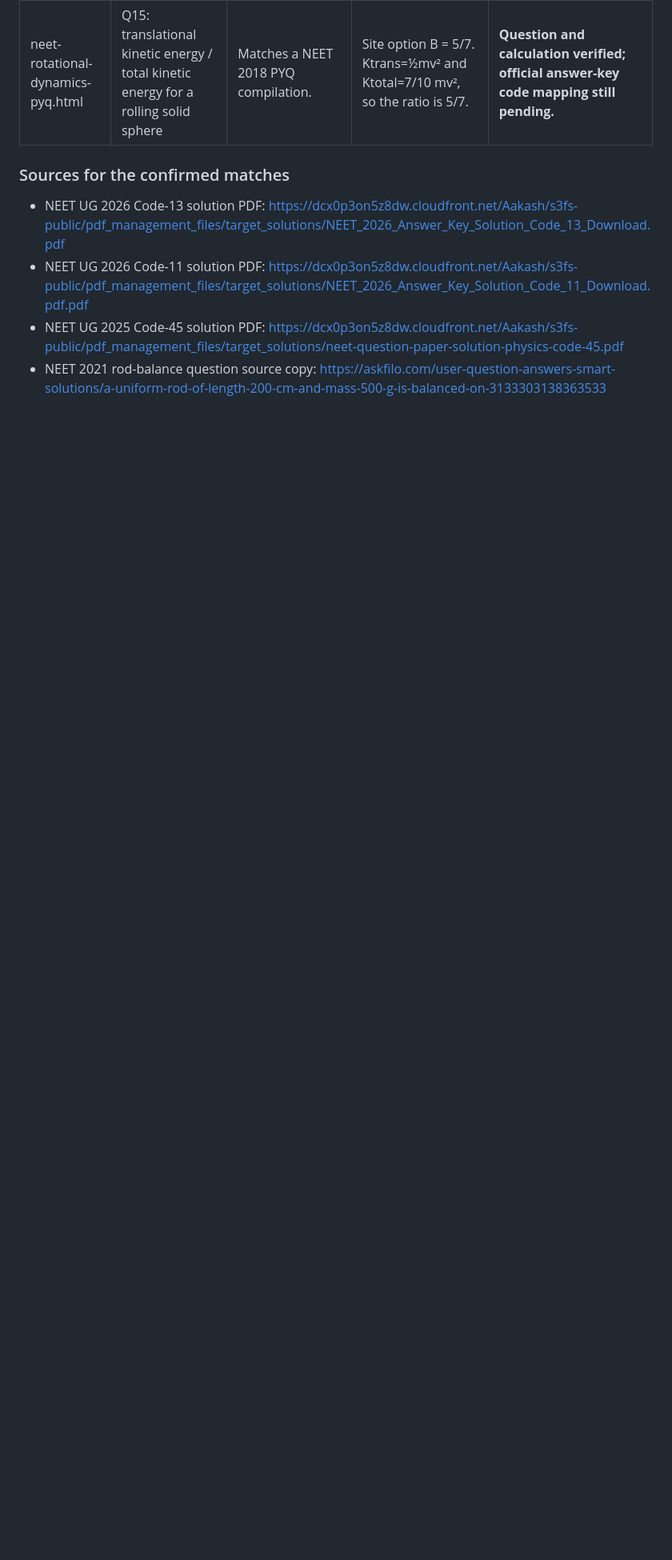
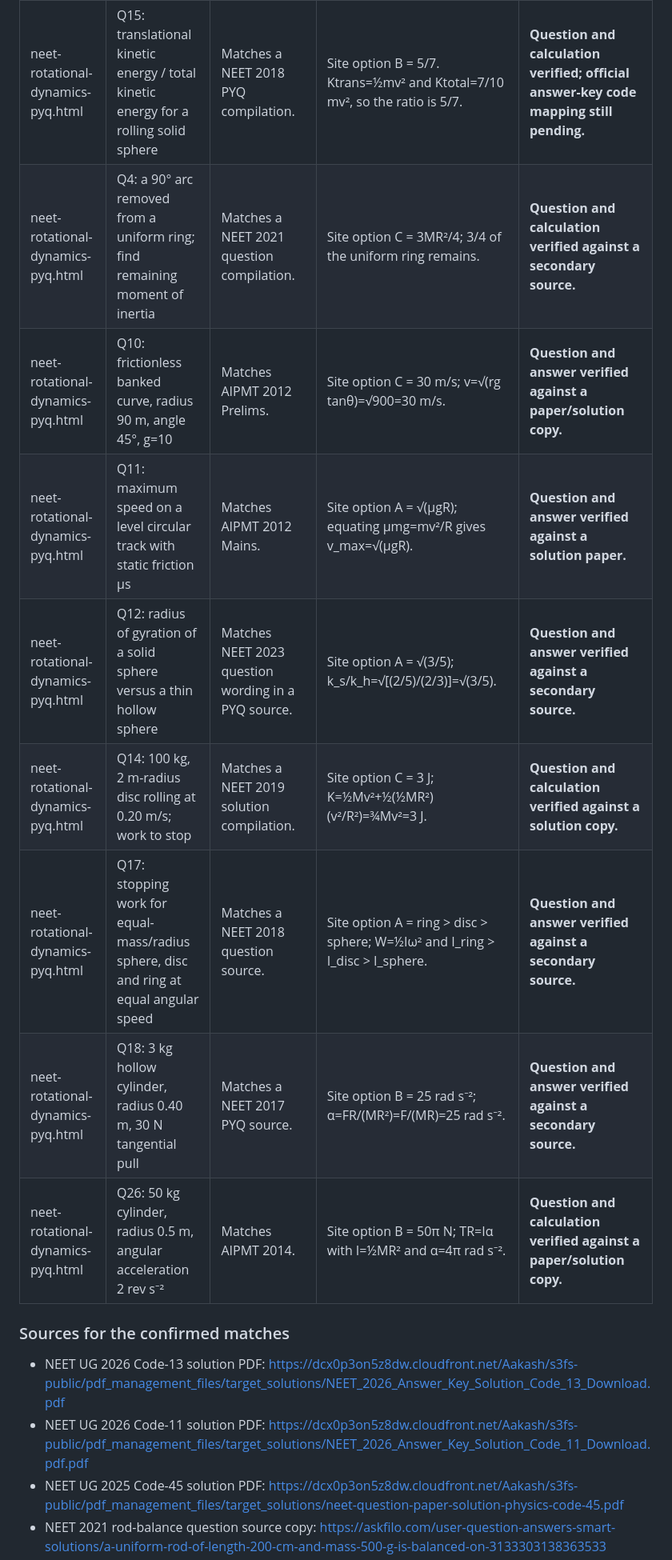
Before and after one commit to vashishthamadhusudan-stack/Rankers-Nest, a Markdown page: PYQ_SOURCE_MATCH_LOG.md, the part around one of its changes. Shown at 80% size. Rendered like a GitHub page; blank space fills up the shorter version.

Commit message:
Expand NEET rotational-motion source audit with eight additional verified questions

```diff
--- a/PYQ_SOURCE_MATCH_LOG.md
+++ b/PYQ_SOURCE_MATCH_LOG.md
@@ -13,6 +13,14 @@ This is a live audit log, not a claim that the entire site is verified. A row is
 | neet-rotational-dynamics-pyq.html | Q3: 0.5 kg, 2 m rod balanced at 40 cm with a 2 kg mass at 20 cm | Matches a NEET 2021 question-paper solution copy. | Site option A = 1/12 kg. Moments about the 40 cm pivot: 2×20 = 0.5×60 + m×120, giving m=1/12 kg. | **Question and calculation verified against a secondary source copy.** |
 | neet-rotational-dynamics-pyq.html | Q6: angular speed rises from 1200 rpm to 3120 rpm in 16 s | Matches the NEET 2022 question wording in available solution sources. | Site option B = 4π rad s⁻²; Δω = 64π rad/s and α=Δω/16=4π rad s⁻². | **Question and answer verified against secondary sources.** |
 | neet-rotational-dynamics-pyq.html | Q15: translational kinetic energy / total kinetic energy for a rolling solid sphere | Matches a NEET 2018 PYQ compilation. | Site option B = 5/7. Ktrans=½mv² and Ktotal=7/10 mv², so the ratio is 5/7. | **Question and calculation verified; official answer-key code mapping still pending.** |
+| neet-rotational-dynamics-pyq.html | Q4: a 90° arc removed from a uniform ring; find remaining moment of inertia | Matches a NEET 2021 question compilation. | Site option C = 3MR²/4; 3/4 of the uniform ring remains. | **Question and calculation verified against a secondary source.** |
+| neet-rotational-dynamics-pyq.html | Q10: frictionless banked curve, radius 90 m, angle 45°, g=10 | Matches AIPMT 2012 Prelims. | Site option C = 30 m/s; v=√(rg tanθ)=√900=30 m/s. | **Question and answer verified against a paper/solution copy.** |
+| neet-rotational-dynamics-pyq.html | Q11: maximum speed on a level circular track with static friction μs | Matches AIPMT 2012 Mains. | Site option A = √(μgR); equating μmg=mv²/R gives v_max=√(μgR). | **Question and answer verified against a solution paper.** |
+| neet-rotational-dynamics-pyq.html | Q12: radius of gyration of a solid sphere versus a thin hollow sphere | Matches NEET 2023 question wording in a PYQ source. | Site option A = √(3/5); k_s/k_h=√[(2/5)/(2/3)]=√(3/5). | **Question and answer verified against a secondary source.** |
+| neet-rotational-dynamics-pyq.html | Q14: 100 kg, 2 m-radius disc rolling at 0.20 m/s; work to stop | Matches a NEET 2019 solution compilation. | Site option C = 3 J; K=½Mv²+½(½MR²)(v²/R²)=¾Mv²=3 J. | **Question and calculation verified against a solution copy.** |
+| neet-rotational-dynamics-pyq.html | Q17: stopping work for equal-mass/radius sphere, disc and ring at equal angular speed | Matches a NEET 2018 question source. | Site option A = ring > disc > sphere; W=½Iω² and I_ring > I_disc > I_sphere. | **Question and answer verified against a secondary source.** |
+| neet-rotational-dynamics-pyq.html | Q18: 3 kg hollow cylinder, radius 0.40 m, 30 N tangential pull | Matches a NEET 2017 PYQ source. | Site option B = 25 rad s⁻²; α=FR/(MR²)=F/(MR)=25 rad s⁻². | **Question and answer verified against a secondary source.** |
+| neet-rotational-dynamics-pyq.html | Q26: 50 kg cylinder, radius 0.5 m, angular acceleration 2 rev s⁻² | Matches AIPMT 2014. | Site option B = 50π N; TR=Iα with I=½MR² and α=4π rad s⁻². | **Question and calculation verified against a paper/solution copy.** |
 
 ### Sources for the confirmed matches
 
```
Also changed, not shown: other parts of PYQ_SOURCE_MATCH_LOG.md (+8 -1 lines).
